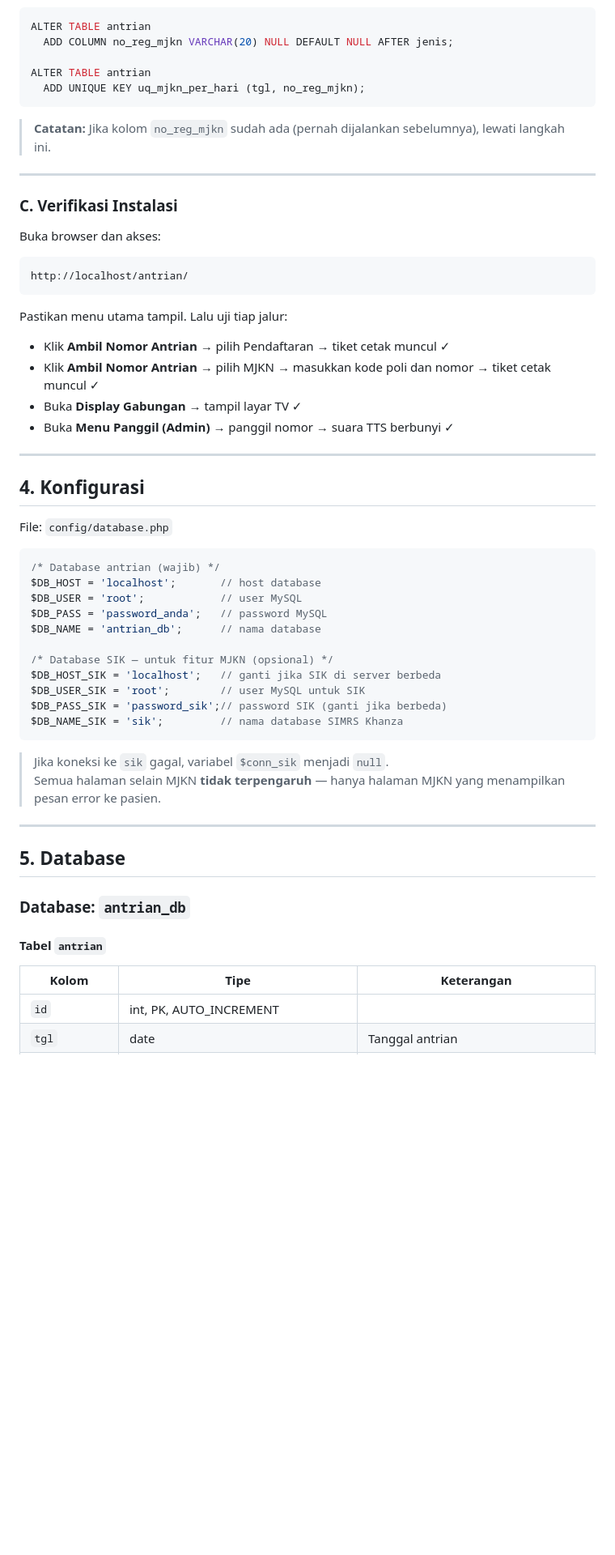
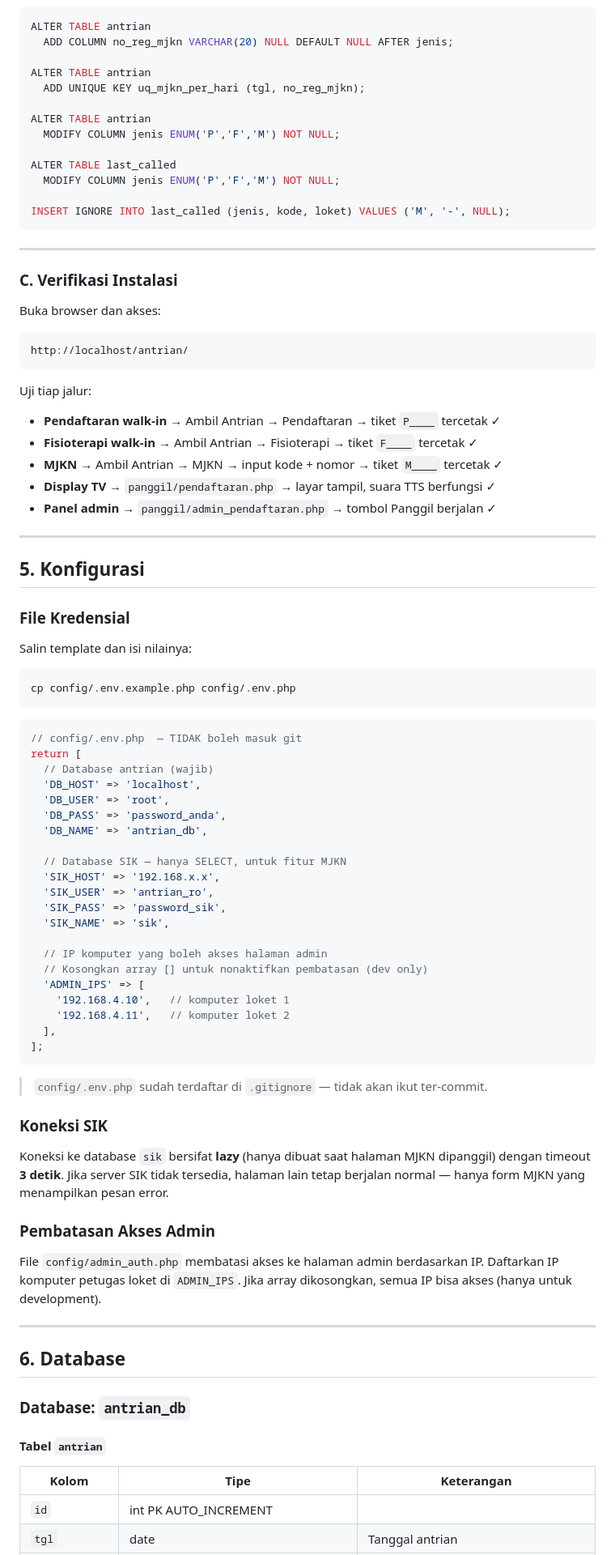
Before and after one commit to kumbang-kobum/antrian, a Markdown page: README.md, the part around one of its changes. Shown at 81% size. GitHub-like rendering; blank space fills up the shorter version.

````diff
--- a/README.md
+++ b/README.md
@@ -117,9 +145,15 @@ ALTER TABLE antrian
 
 ALTER TABLE antrian
   ADD UNIQUE KEY uq_mjkn_per_hari (tgl, no_reg_mjkn);
+
+ALTER TABLE antrian
+  MODIFY COLUMN jenis ENUM('P','F','M') NOT NULL;
+
+ALTER TABLE last_called
+  MODIFY COLUMN jenis ENUM('P','F','M') NOT NULL;
+
+INSERT IGNORE INTO last_called (jenis, kode, loket) VALUES ('M', '-', NULL);
 ```
-
-> **Catatan:** Jika kolom `no_reg_mjkn` sudah ada (pernah dijalankan sebelumnya), lewati langkah ini.
 
 ---
 
@@ -129,38 +163,62 @@ Buka browser dan akses:
 ```
 http://localhost/antrian/
 ```
-Pastikan menu utama tampil. Lalu uji tiap jalur:
-- Klik **Ambil Nomor Antrian** → pilih Pendaftaran → tiket cetak muncul ✓
-- Klik **Ambil Nomor Antrian** → pilih MJKN → masukkan kode poli dan nomor → tiket cetak muncul ✓
-- Buka **Display Gabungan** → tampil layar TV ✓
-- Buka **Menu Panggil (Admin)** → panggil nomor → suara TTS berbunyi ✓
+
+Uji tiap jalur:
+- **Pendaftaran walk-in** → Ambil Antrian → Pendaftaran → tiket `P____` tercetak ✓
+- **Fisioterapi walk-in** → Ambil Antrian → Fisioterapi → tiket `F____` tercetak ✓
+- **MJKN** → Ambil Antrian → MJKN → input kode + nomor → tiket `M____` tercetak ✓
+- **Display TV** → `panggil/pendaftaran.php` → layar tampil, suara TTS berfungsi ✓
+- **Panel admin** → `panggil/admin_pendaftaran.php` → tombol Panggil berjalan ✓
 
 ---
 
-## 4. Konfigurasi
+## 5. Konfigurasi
 
-File: `config/database.php`
+### File Kredensial
+
+Salin template dan isi nilainya:
+```bash
+cp config/.env.example.php config/.env.php
+```
 
 ```php
-/* Database antrian (wajib) */
-$DB_HOST = 'localhost';       // host database
-$DB_USER = 'root';            // user MySQL
-$DB_PASS = 'password_anda';   // password MySQL
-$DB_NAME = 'antrian_db';      // nama database
+// config/.env.php  — TIDAK boleh masuk git
+return [
+  // Database antrian (wajib)
+  'DB_HOST' => 'localhost',
+  'DB_USER' => 'root',
+  'DB_PASS' => 'password_anda',
+  'DB_NAME' => 'antrian_db',
 
-/* Database SIK — untuk fitur MJKN (opsional) */
-$DB_HOST_SIK = 'localhost';   // ganti jika SIK di server berbeda
-$DB_USER_SIK = 'root';        // user MySQL untuk SIK
-$DB_PASS_SIK = 'password_sik';// password SIK (ganti jika berbeda)
-$DB_NAME_SIK = 'sik';         // nama database SIMRS Khanza
+  // Database SIK — hanya SELECT, untuk fitur MJKN
+  'SIK_HOST' => '192.168.x.x',
+  'SIK_USER' => 'antrian_ro',
+  'SIK_PASS' => 'password_sik',
+  'SIK_NAME' => 'sik',
+
+  // IP komputer yang boleh akses halaman admin
+  // Kosongkan array [] untuk nonaktifkan pembatasan (dev only)
+  'ADMIN_IPS' => [
+    '192.168.4.10',   // komputer loket 1
+    '192.168.4.11',   // komputer loket 2
+  ],
+];
 ```
 
-> Jika koneksi ke `sik` gagal, variabel `$conn_sik` menjadi `null`.
-> Semua halaman selain MJKN **tidak terpengaruh** — hanya halaman MJKN yang menampilkan pesan error ke pasien.
+> `config/.env.php` sudah terdaftar di `.gitignore` — tidak akan ikut ter-commit.
+
+### Koneksi SIK
+
+Koneksi ke database `sik` bersifat **lazy** (hanya dibuat saat halaman MJKN dipanggil) dengan timeout **3 detik**. Jika server SIK tidak tersedia, halaman lain tetap berjalan normal — hanya form MJKN yang menampilkan pesan error.
+
+### Pembatasan Akses Admin
+
+File `config/admin_auth.php` membatasi akses ke halaman admin berdasarkan IP. Daftarkan IP komputer petugas loket di `ADMIN_IPS`. Jika array dikosongkan, semua IP bisa akses (hanya untuk development).
 
 ---
 
-## 5. Database
+## 6. Database
 
 ### Database: `antrian_db`
 
@@ -168,5 +226,5 @@ $DB_NAME_SIK = 'sik';         // nama database SIMRS Khanza
 
 | Kolom | Tipe | Keterangan |
 |---|---|---|
-| `id` | int, PK, AUTO_INCREMENT | |
+| `id` | int PK AUTO_INCREMENT | |
 | `tgl` | date | Tanggal antrian |
````
Also changed, not shown: other parts of README.md (+161 -169 lines).
